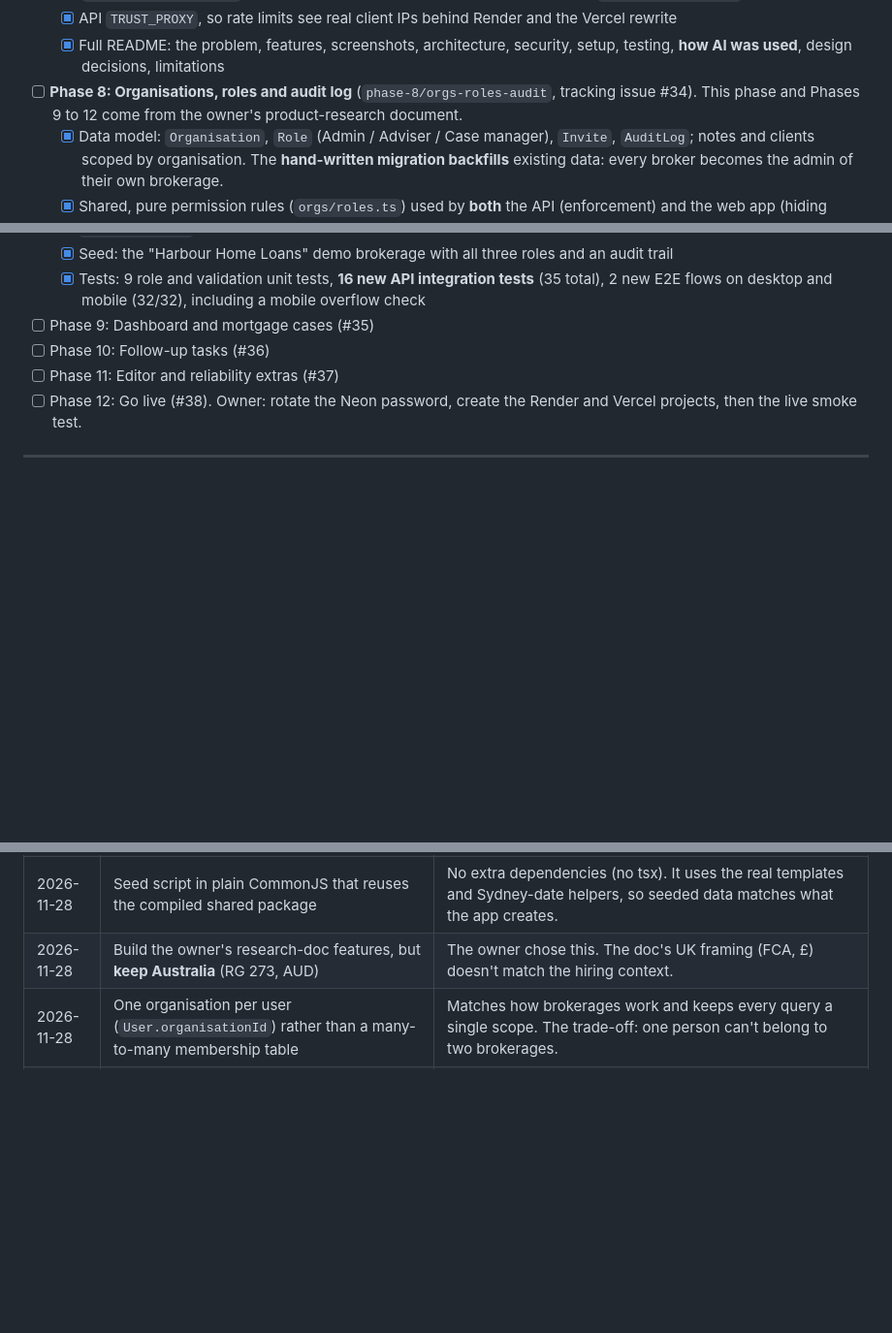
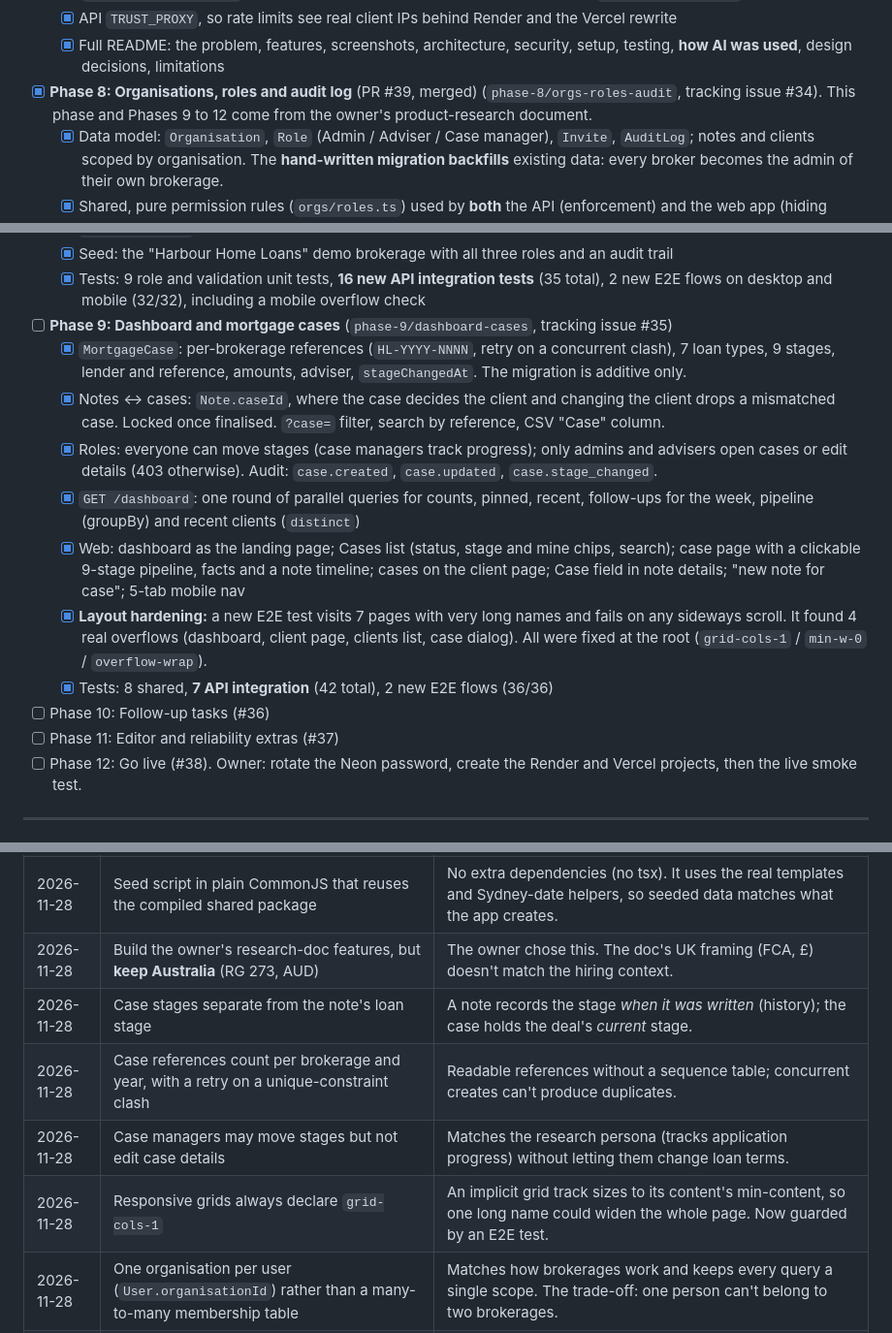
Before and after one commit to Grohit22013/broker-notes, a Markdown page: SCRATCHPAD.md, 3 parts joined by grey strips. Shown at 97% size. Rendered like a GitHub page; blank space fills up the shorter version.

```diff
--- a/SCRATCHPAD.md
+++ b/SCRATCHPAD.md
@@ -72,7 +72,7 @@ The working log for the build. It's updated in every PR and records progress, de
   - [x] Deployment config: `render.yaml` (API on the Render free plan, Singapore, migrations on start, `/health`), `apps/web/vercel.json` (monorepo build, Sydney), a keep-warm workflow, `docs/DEPLOYMENT.md`
   - [x] API `TRUST_PROXY`, so rate limits see real client IPs behind Render and the Vercel rewrite
   - [x] Full README: the problem, features, screenshots, architecture, security, setup, testing, **how AI was used**, design decisions, limitations
-- [ ] **Phase 8: Organisations, roles and audit log** (`phase-8/orgs-roles-audit`, tracking issue #34). This phase and Phases 9 to 12 come from the owner's product-research document.
+- [x] **Phase 8: Organisations, roles and audit log** (PR #39, merged) (`phase-8/orgs-roles-audit`, tracking issue #34). This phase and Phases 9 to 12 come from the owner's product-research document.
   - [x] Data model: `Organisation`, `Role` (Admin / Adviser / Case manager), `Invite`, `AuditLog`; notes and clients scoped by organisation. The **hand-written migration backfills** existing data: every broker becomes the admin of their own brokerage.
   - [x] Shared, pure permission rules (`orgs/roles.ts`) used by **both** the API (enforcement) and the web app (hiding controls); a "keep an active admin" rule
   - [x] API: the auth guard loads the member from the DB on every request (role changes and deactivation apply at once; a stale cookie is refreshed); `@AllowRoles`; org-scoped notes, clients, export and AI; 403 for non-authors
@@ -82,7 +82,14 @@ The working log for the build. It's updated in every PR and records progress, de
   - [x] `/session-ended` route, which fixes a redirect loop for deactivated members (valid JWT, but the API says no)
   - [x] Seed: the "Harbour Home Loans" demo brokerage with all three roles and an audit trail
   - [x] Tests: 9 role and validation unit tests, **16 new API integration tests** (35 total), 2 new E2E flows on desktop and mobile (32/32), including a mobile overflow check
-- [ ] Phase 9: Dashboard and mortgage cases (#35)
+- [ ] **Phase 9: Dashboard and mortgage cases** (`phase-9/dashboard-cases`, tracking issue #35)
+  - [x] `MortgageCase`: per-brokerage references (`HL-YYYY-NNNN`, retry on a concurrent clash), 7 loan types, 9 stages, lender and reference, amounts, adviser, `stageChangedAt`. The migration is additive only.
+  - [x] Notes ↔ cases: `Note.caseId`, where the case decides the client and changing the client drops a mismatched case. Locked once finalised. `?case=` filter, search by reference, CSV "Case" column.
+  - [x] Roles: everyone can move stages (case managers track progress); only admins and advisers open cases or edit details (403 otherwise). Audit: `case.created`, `case.updated`, `case.stage_changed`.
+  - [x] `GET /dashboard`: one round of parallel queries for counts, pinned, recent, follow-ups for the week, pipeline (groupBy) and recent clients (`distinct`)
+  - [x] Web: dashboard as the landing page; Cases list (status, stage and mine chips, search); case page with a clickable 9-stage pipeline, facts and a note timeline; cases on the client page; Case field in note details; "new note for case"; 5-tab mobile nav
+  - [x] **Layout hardening:** a new E2E test visits 7 pages with very long names and fails on any sideways scroll. It found 4 real overflows (dashboard, client page, clients list, case dialog). All were fixed at the root (`grid-cols-1` / `min-w-0` / `overflow-wrap`).
+  - [x] Tests: 8 shared, **7 API integration** (42 total), 2 new E2E flows (36/36)
 - [ ] Phase 10: Follow-up tasks (#36)
 - [ ] Phase 11: Editor and reliability extras (#37)
 - [ ] Phase 12: Go live (#38). Owner: rotate the Neon password, create the Render and Vercel projects, then the live smoke test.
@@ -149,6 +156,10 @@ The working log for the build. It's updated in every PR and records progress, de
 | 2026-11-28 | Keep-warm workflow (business hours only)                                                                          | Render's free plan sleeps after 15 minutes. Pinging only during AU business hours keeps the demo responsive within the free hours.                                                                                    |
 | 2026-11-28 | Seed script in plain CommonJS that reuses the compiled shared package                                             | No extra dependencies (no tsx). It uses the real templates and Sydney-date helpers, so seeded data matches what the app creates.                                                                                      |
 | 2026-11-28 | Build the owner's research-doc features, but **keep Australia** (RG 273, AUD)                                     | The owner chose this. The doc's UK framing (FCA, £) doesn't match the hiring context.                                                                                                                                 |
+| 2026-11-28 | Case stages separate from the note's loan stage                                                                   | A note records the stage _when it was written_ (history); the case holds the deal's _current_ stage.                                                                                                                  |
+| 2026-11-28 | Case references count per brokerage and year, with a retry on a unique-constraint clash                           | Readable references without a sequence table; concurrent creates can't produce duplicates.                                                                                                                            |
+| 2026-11-28 | Case managers may move stages but not edit case details                                                           | Matches the research persona (tracks application progress) without letting them change loan terms.                                                                                                                    |
+| 2026-11-28 | Responsive grids always declare `grid-cols-1`                                                                     | An implicit grid track sizes to its content's min-content, so one long name could widen the whole page. Now guarded by an E2E test.                                                                                   |
 | 2026-11-28 | One organisation per user (`User.organisationId`) rather than a many-to-many membership table                     | Matches how brokerages work and keeps every query a single scope. The trade-off: one person can't belong to two brokerages.                                                                                           |
 | 2026-11-28 | Everyone in the brokerage reads; only the author or an admin writes; case managers can't manage clients or export | Follows the research personas: case managers support advisers. Notes stay accountable to their author.                                                                                                                |
 | 2026-11-28 | The guard re-reads role and active status from the DB on every request                                            | One indexed query per request buys immediate revocation. Trusting the JWT would leave a deactivated member access until their token expired.                                                                          |
```
Also changed, not shown: other parts of SCRATCHPAD.md (+1 -0 lines), README.md (+31 -19 lines), docs/screenshots/case-detail-desktop.png (added), docs/screenshots/case-detail-mobile.png (added), docs/screenshots/cases-desktop.png (added), docs/screenshots/dashboard-desktop.png (added), docs/screenshots/dashboard-mobile.png (added).
